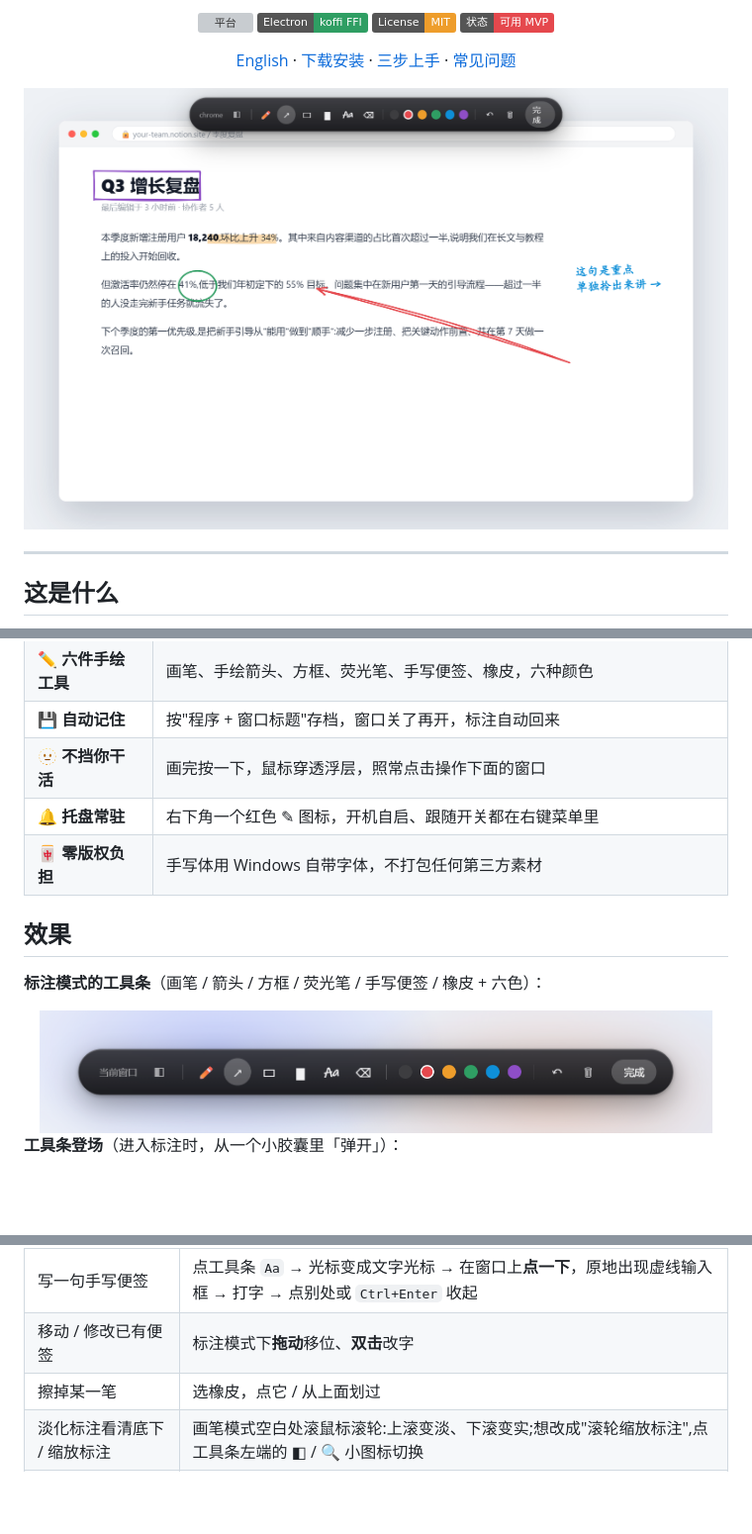
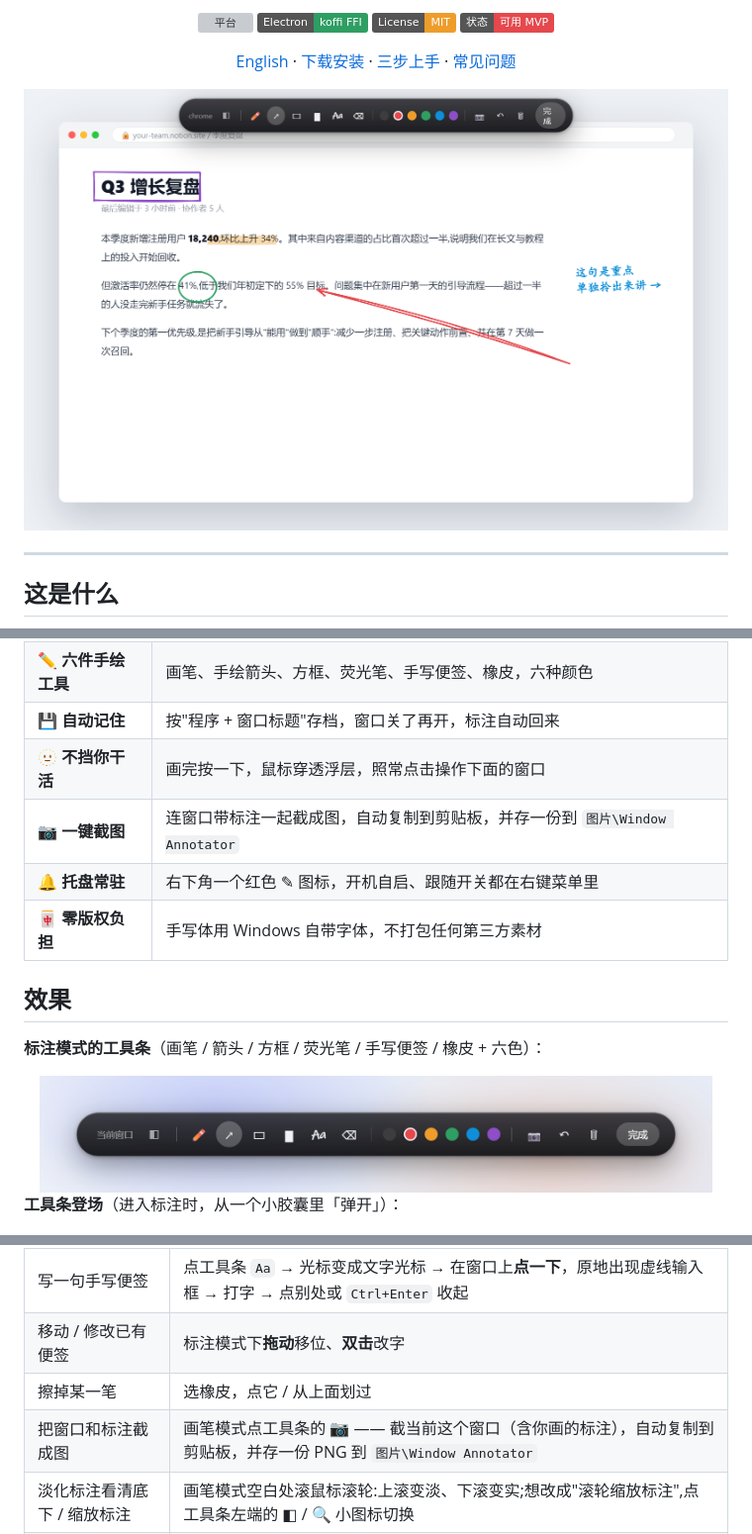
Before and after one commit to yunmin311/window-annotator, a Markdown page: README.md, 3 parts joined by grey strips. Shown: that part at 99% size. Drawn GitHub-style; pictures changed too: docs/hero.png, docs/toolbar.png; badges without logos; blank space fills up the shorter version; grey boxes are pictures that could not be loaded.

```diff
--- a/README.md
+++ b/README.md
@@ -41,6 +41,7 @@
 | ✏️ **六件手绘工具** | 画笔、手绘箭头、方框、荧光笔、手写便签、橡皮，六种颜色 |
 | 💾 **自动记住** | 按"程序 + 窗口标题"存档，窗口关了再开，标注自动回来 |
 | 🫥 **不挡你干活** | 画完按一下，鼠标穿透浮层，照常点击操作下面的窗口 |
+| 📷 **一键截图** | 连窗口带标注一起截成图，自动复制到剪贴板，并存一份到 `图片\Window Annotator` |
 | 🔔 **托盘常驻** | 右下角一个红色 ✎ 图标，开机自启、跟随开关都在右键菜单里 |
 | 🀄 **零版权负担** | 手写体用 Windows 自带字体，不打包任何第三方素材 |
 
@@ -84,6 +85,7 @@ npm start
 | 写一句手写便签 | 点工具条 `Aa` → 光标变成文字光标 → 在窗口上**点一下**，原地出现虚线输入框 → 打字 → 点别处或 `Ctrl+Enter` 收起 |
 | 移动 / 修改已有便签 | 标注模式下**拖动**移位、**双击**改字 |
 | 擦掉某一笔 | 选橡皮，点它 / 从上面划过 |
+| 把窗口和标注截成图 | 画笔模式点工具条的 📷 —— 截当前这个窗口（含你画的标注），自动复制到剪贴板，并存一份 PNG 到 `图片\Window Annotator` |
 | 淡化标注看清底下 / 缩放标注 | 画笔模式空白处滚鼠标滚轮:上滚变淡、下滚变实;想改成"滚轮缩放标注",点工具条左端的 ◧ / 🔍 小图标切换 |
 | 让页面滚动时标注跟着滚 | 什么都不用做，查看模式下滚页面即可 |
 | 临时关掉 / 打开跟随滚动 | 托盘右键 →「跟随页面滚动」勾选框 |
```
Also changed, not shown: README.en.md (+2 -0 lines), 9 other files.
